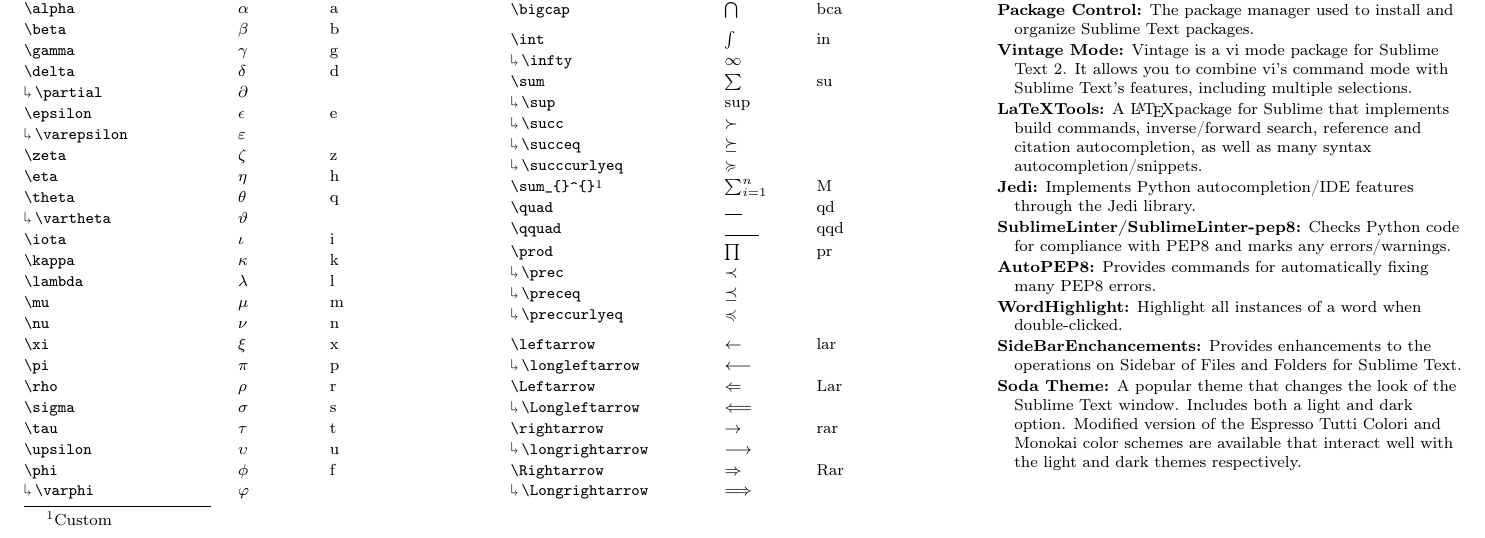
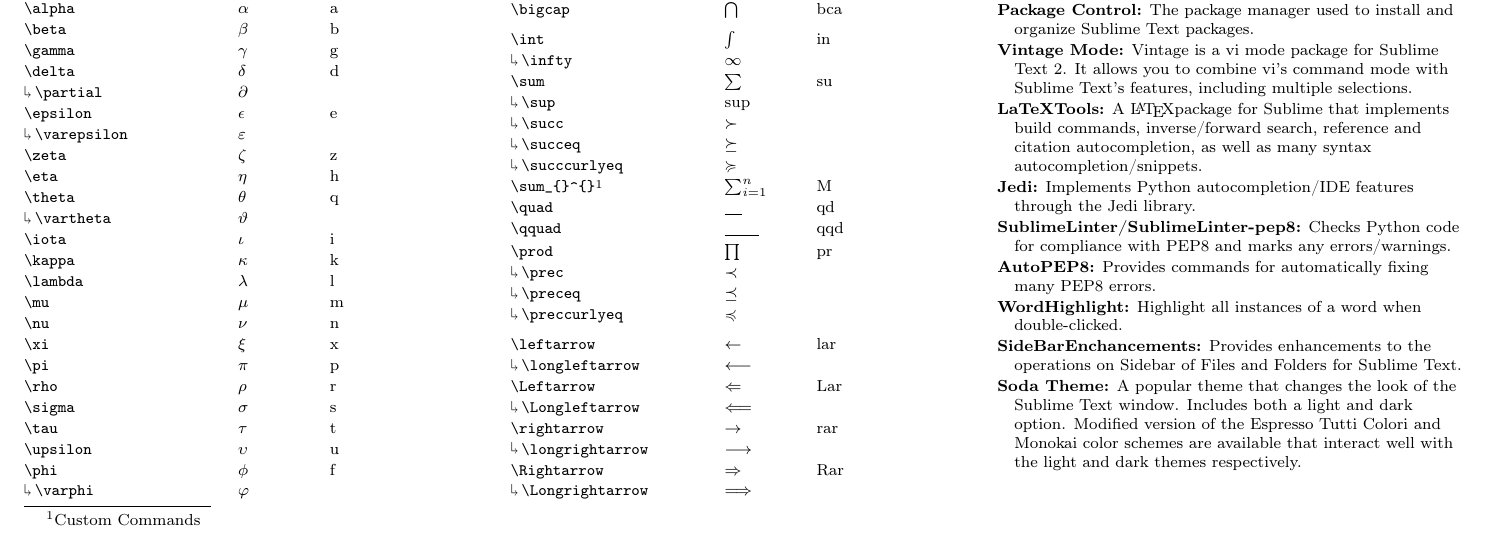
Before and after one commit to jlknuth/SublimeCheatSheet, a LaTeX document (sublimesheet.tex): part of page 2 of 2, cut so that both start at the same text. Compiled offline with pdfLaTeX.

Commit message:
Update to read me and small change to document.

```diff
--- a/sublimesheet.tex
+++ b/sublimesheet.tex
@@ -515,7 +515,7 @@ Monokai color schemes are available that interact well with the
 light and dark themes respectively.
 \nl
 
-\footnotetext[1]{Custom}
+\footnotetext[1]{Custom Commands}
 
 \end{multicols*}
 \end{document}
```
Also changed, not shown: README.md, sublimesheet.pdf.
